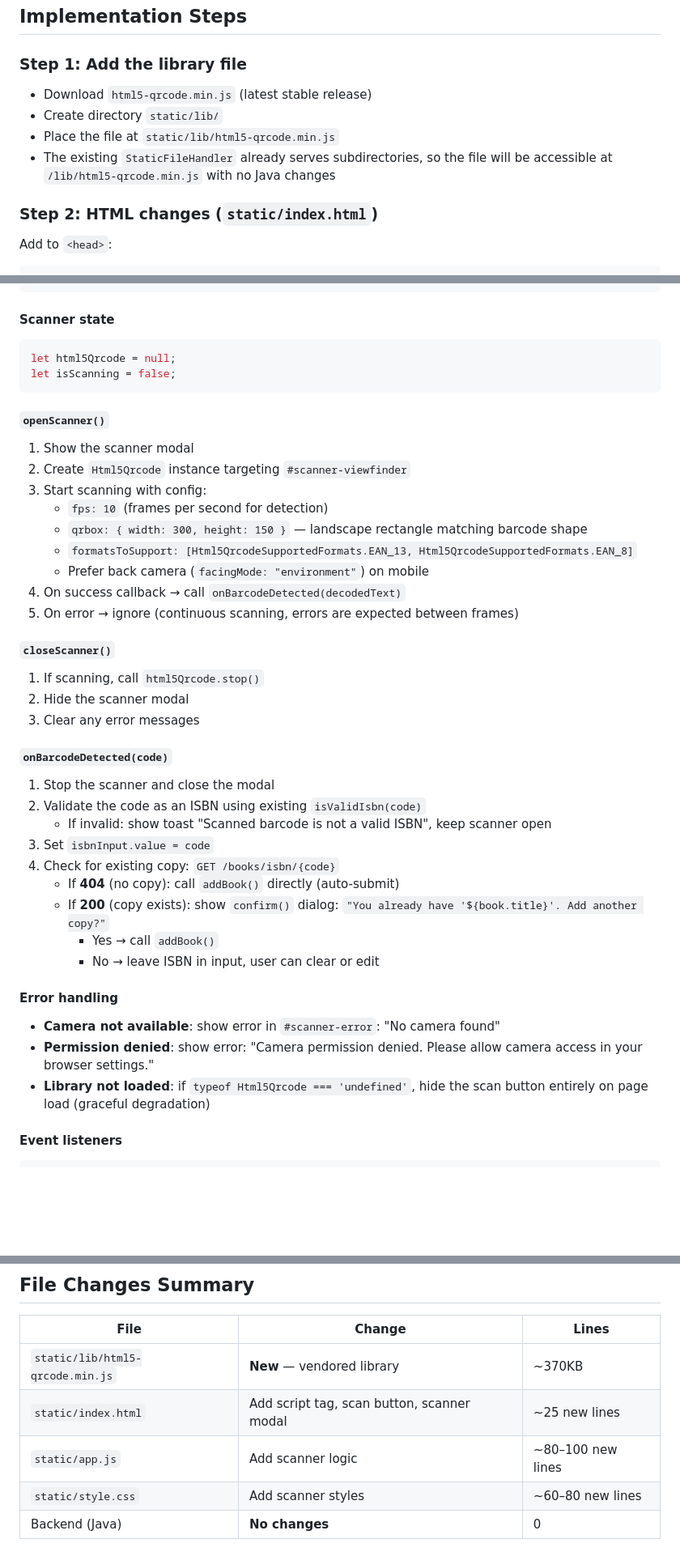
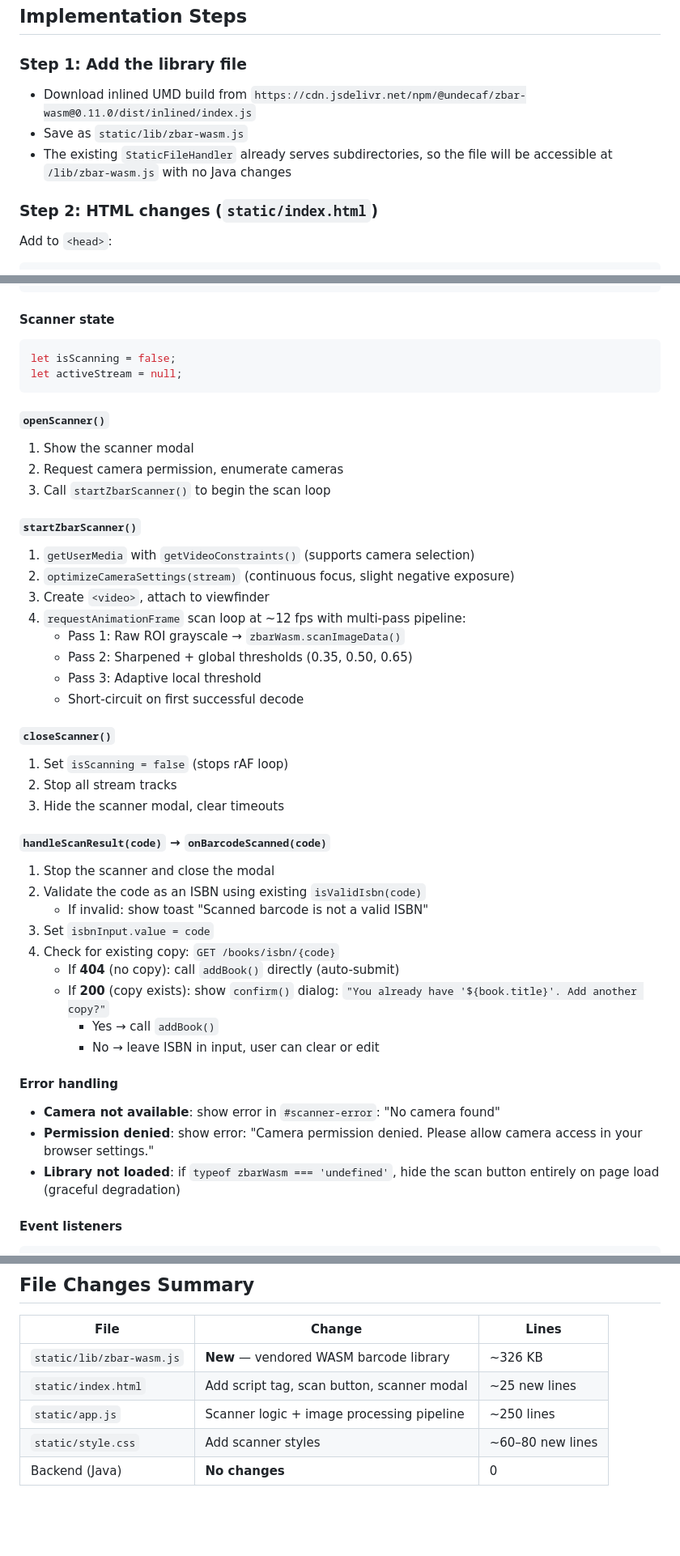
Before and after one commit to RolleRocker/MyBookShelf, a Markdown page: isbn-scanner-plan.md, 3 parts joined by grey strips. Shown at 81% size. Rendered like a GitHub page; blank space fills up the shorter version.

````diff
--- a/isbn-scanner-plan.md
+++ b/isbn-scanner-plan.md
@@ -58,11 +84,10 @@ theme. Using the lower-level `Html5Qrcode` class lets us:
 
 ### Step 1: Add the library file
 
-- Download `html5-qrcode.min.js` (latest stable release)
-- Create directory `static/lib/`
-- Place the file at `static/lib/html5-qrcode.min.js`
+- Download inlined UMD build from `https://cdn.jsdelivr.net/npm/@undecaf/zbar-wasm@0.11.0/dist/inlined/index.js`
+- Save as `static/lib/zbar-wasm.js`
 - The existing `StaticFileHandler` already serves subdirectories, so the file will
-  be accessible at `/lib/html5-qrcode.min.js` with no Java changes
+  be accessible at `/lib/zbar-wasm.js` with no Java changes
 
 ### Step 2: HTML changes (`static/index.html`)
 
@@ -134,30 +159,34 @@ const scannerError = document.getElementById('scanner-error');
 
 #### Scanner state
 ```javascript
-let html5Qrcode = null;
 let isScanning = false;
+let activeStream = null;
 ```
 
 #### `openScanner()`
 1. Show the scanner modal
-2. Create `Html5Qrcode` instance targeting `#scanner-viewfinder`
-3. Start scanning with config:
-   - `fps: 10` (frames per second for detection)
-   - `qrbox: { width: 300, height: 150 }` — landscape rectangle matching barcode shape
-   - `formatsToSupport: [Html5QrcodeSupportedFormats.EAN_13, Html5QrcodeSupportedFormats.EAN_8]`
-   - Prefer back camera (`facingMode: "environment"`) on mobile
-4. On success callback → call `onBarcodeDetected(decodedText)`
-5. On error → ignore (continuous scanning, errors are expected between frames)
+2. Request camera permission, enumerate cameras
+3. Call `startZbarScanner()` to begin the scan loop
+
+#### `startZbarScanner()`
+1. `getUserMedia` with `getVideoConstraints()` (supports camera selection)
+2. `optimizeCameraSettings(stream)` (continuous focus, slight negative exposure)
+3. Create `<video>`, attach to viewfinder
+4. `requestAnimationFrame` scan loop at ~12 fps with multi-pass pipeline:
+   - Pass 1: Raw ROI grayscale → `zbarWasm.scanImageData()`
+   - Pass 2: Sharpened + global thresholds (0.35, 0.50, 0.65)
+   - Pass 3: Adaptive local threshold
+   - Short-circuit on first successful decode
 
 #### `closeScanner()`
-1. If scanning, call `html5Qrcode.stop()`
-2. Hide the scanner modal
-3. Clear any error messages
+1. Set `isScanning = false` (stops rAF loop)
+2. Stop all stream tracks
+3. Hide the scanner modal, clear timeouts
 
-#### `onBarcodeDetected(code)`
+#### `handleScanResult(code)` → `onBarcodeScanned(code)`
 1. Stop the scanner and close the modal
 2. Validate the code as an ISBN using existing `isValidIsbn(code)`
-   - If invalid: show toast "Scanned barcode is not a valid ISBN", keep scanner open
+   - If invalid: show toast "Scanned barcode is not a valid ISBN"
 3. Set `isbnInput.value = code`
 4. Check for existing copy: `GET /books/isbn/{code}`
    - If **404** (no copy): call `addBook()` directly (auto-submit)
@@ -170,7 +199,7 @@ let isScanning = false;
 - **Camera not available**: show error in `#scanner-error`: "No camera found"
 - **Permission denied**: show error: "Camera permission denied. Please allow camera
   access in your browser settings."
-- **Library not loaded**: if `typeof Html5Qrcode === 'undefined'`, hide the scan button
+- **Library not loaded**: if `typeof zbarWasm === 'undefined'`, hide the scan button
   entirely on page load (graceful degradation)
 
 #### Event listeners
@@ -204,9 +233,9 @@ Manual testing checklist:
 
 | File | Change | Lines |
 |------|--------|-------|
-| `static/lib/html5-qrcode.min.js` | **New** — vendored library | ~370KB |
+| `static/lib/zbar-wasm.js` | **New** — vendored WASM barcode library | ~326 KB |
 | `static/index.html` | Add script tag, scan button, scanner modal | ~25 new lines |
-| `static/app.js` | Add scanner logic | ~80–100 new lines |
+| `static/app.js` | Scanner logic + image processing pipeline | ~250 lines |
 | `static/style.css` | Add scanner styles | ~60–80 new lines |
 | Backend (Java) | **No changes** | 0 |
 
````
Also changed, not shown: other parts of isbn-scanner-plan.md (+43 -17 lines), README.md (+2 -2 lines), bookshelf-api-plan.md (+1 -1 lines).
